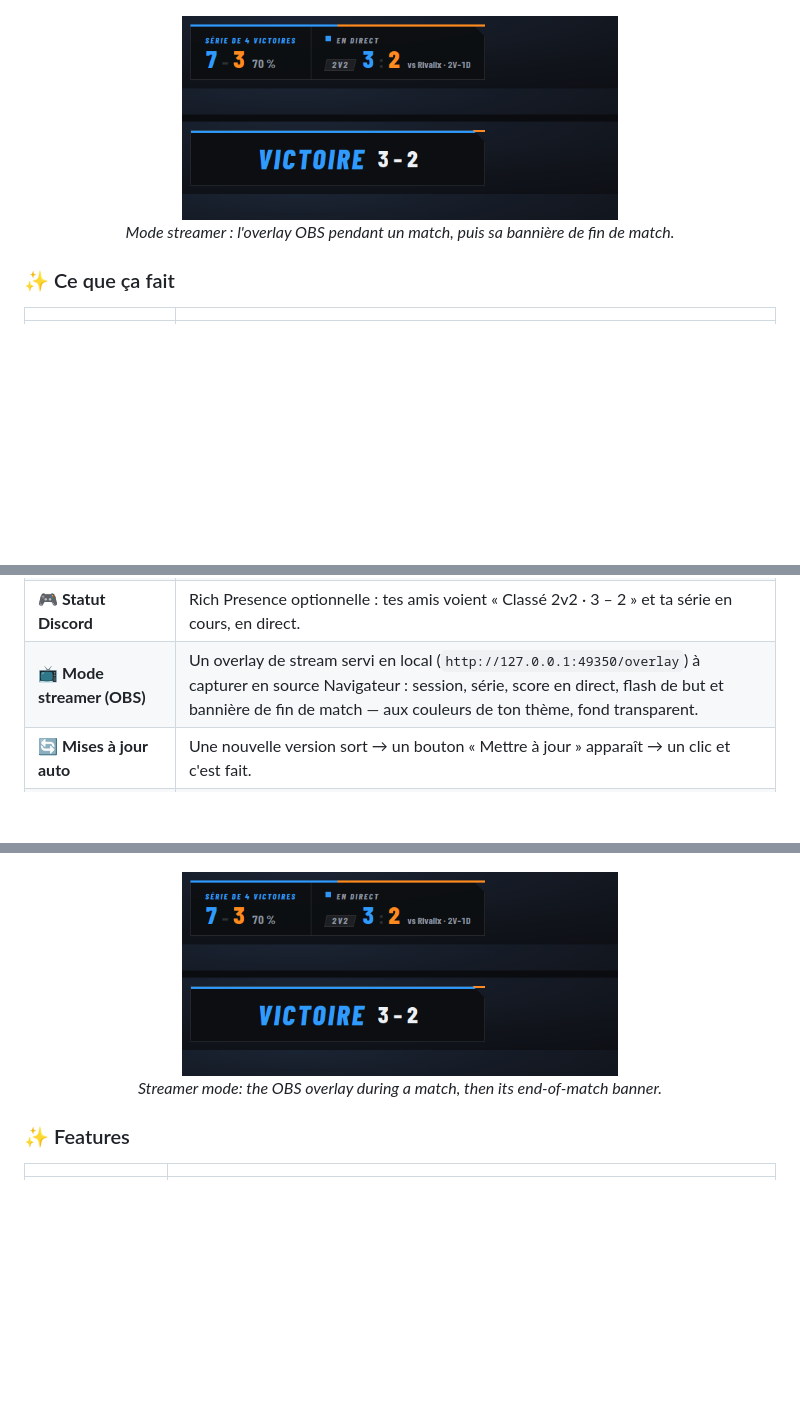
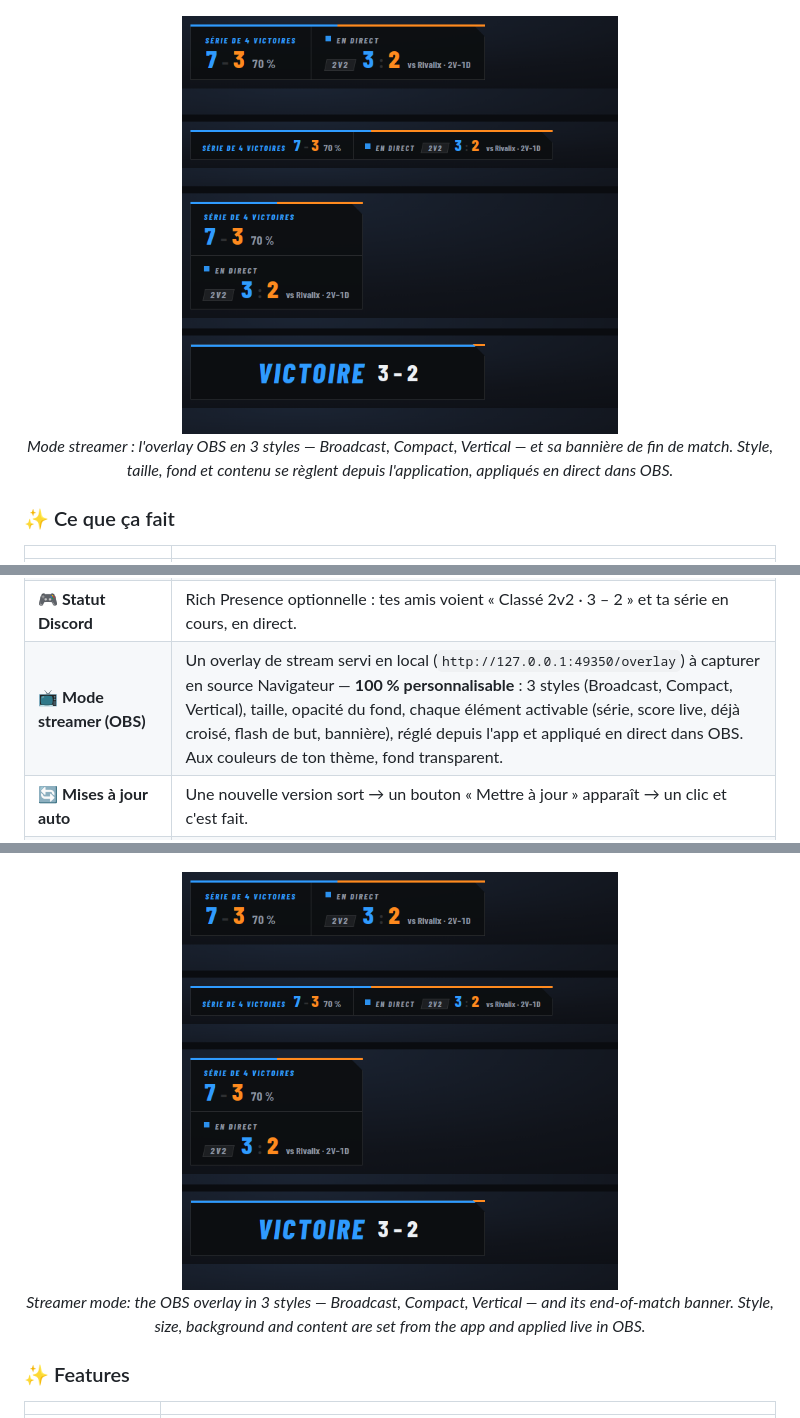
Before and after one commit to mateo-brl/rl-session-tracker, a Markdown page: README.md, 3 parts joined by grey strips. Drawn GitHub-style; pictures changed too: docs/obs.png; blank space fills up the shorter version.

```diff
--- a/README.md
+++ b/README.md
@@ -55,8 +55,8 @@ trouver — et c'est le seul « merci » qu'elle demandera jamais.**
 </p>
 
 <p align="center">
-  <img src="docs/obs.png" width="58%" alt="Overlay OBS — bandeau live et bannière de victoire" /><br/>
-  <i>Mode streamer : l'overlay OBS pendant un match, puis sa bannière de fin de match.</i>
+  <img src="docs/obs.png" width="58%" alt="Overlay OBS — styles Broadcast, Compact et Vertical, puis bannière de victoire" /><br/>
+  <i>Mode streamer : l'overlay OBS en 3 styles — Broadcast, Compact, Vertical — et sa bannière de fin de match. Style, taille, fond et contenu se règlent depuis l'application, appliqués en direct dans OBS.</i>
 </p>
 
 ### ✨ Ce que ça fait
@@ -74,7 +74,7 @@ trouver — et c'est le seul « merci » qu'elle demandera jamais.**
 | 🪄 **Zéro config** | Pas de compte, pas de code. L'appli détecte même ton pseudo toute seule après 2-3 matchs. |
 | 🎯 **Mini-overlay** | Petit bandeau toujours au premier plan (W–L, série, score live) pour jouer sur un seul écran. |
 | 🎮 **Statut Discord** | Rich Presence optionnelle : tes amis voient « Classé 2v2 · 3 – 2 » et ta série en cours, en direct. |
-| 📺 **Mode streamer (OBS)** | Un overlay de stream servi en local (`http://127.0.0.1:49350/overlay`) à capturer en source Navigateur : session, série, score en direct, flash de but et bannière de fin de match — aux couleurs de ton thème, fond transparent. |
+| 📺 **Mode streamer (OBS)** | Un overlay de stream servi en local (`http://127.0.0.1:49350/overlay`) à capturer en source Navigateur — **100 % personnalisable** : 3 styles (Broadcast, Compact, Vertical), taille, opacité du fond, chaque élément activable (série, score live, déjà croisé, flash de but, bannière), réglé depuis l'app et appliqué en direct dans OBS. Aux couleurs de ton thème, fond transparent. |
 | 🔄 **Mises à jour auto** | Une nouvelle version sort → un bouton « Mettre à jour » apparaît → un clic et c'est fait. |
 | 🔊 **Jingles** | Un son de victoire, un son de défaite (désactivables) — et un tiltomètre après 3 défaites d'affilée. |
 | 🎨 **Personnalisable** | Chaque bloc du dashboard se déplace, se redimensionne et se masque — avec 3 profils de disposition et des widgets bonus (horloge, objectif de MMR). 8 thèmes de couleurs prédéfinis (ou totalement libres), 5 styles d'animations et 4 jingles testables en un clic, overlay réglable. |
@@ -310,8 +310,8 @@ and it's the only "thank you" this app will ever ask for.**
 </p>
 
 <p align="center">
-  <img src="docs/obs.png" width="58%" alt="OBS overlay — live bar and victory banner" /><br/>
-  <i>Streamer mode: the OBS overlay during a match, then its end-of-match banner.</i>
+  <img src="docs/obs.png" width="58%" alt="OBS overlay — Broadcast, Compact and Vertical styles, then victory banner" /><br/>
+  <i>Streamer mode: the OBS overlay in 3 styles — Broadcast, Compact, Vertical — and its end-of-match banner. Style, size, background and content are set from the app and applied live in OBS.</i>
 </p>
 
 ### ✨ Features
```
Also changed, not shown: other parts of README.md (+1 -1 lines), 7 other files.
